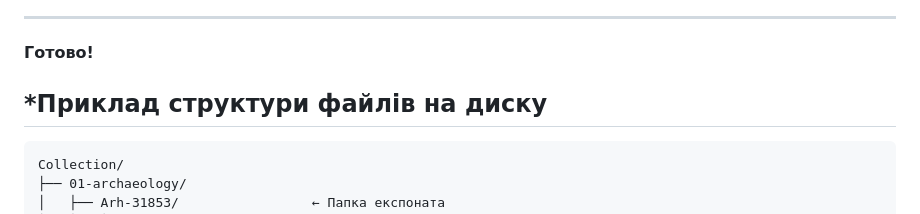
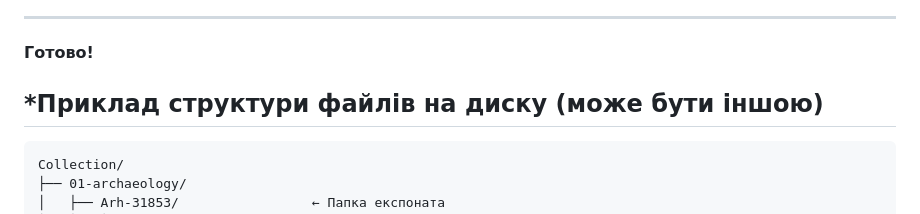
Before and after one commit to StSonya/museum-collection, a Markdown page: README.md, the part around the change. Drawn GitHub-style.

````diff
--- a/README.md
+++ b/README.md
@@ -159,7 +159,7 @@ museum-collection/
 **Готово!**
 
 
-## *Приклад структури файлів на диску
+## *Приклад структури файлів на диску (може бути іншою)
 
 ```
 Collection/
````
